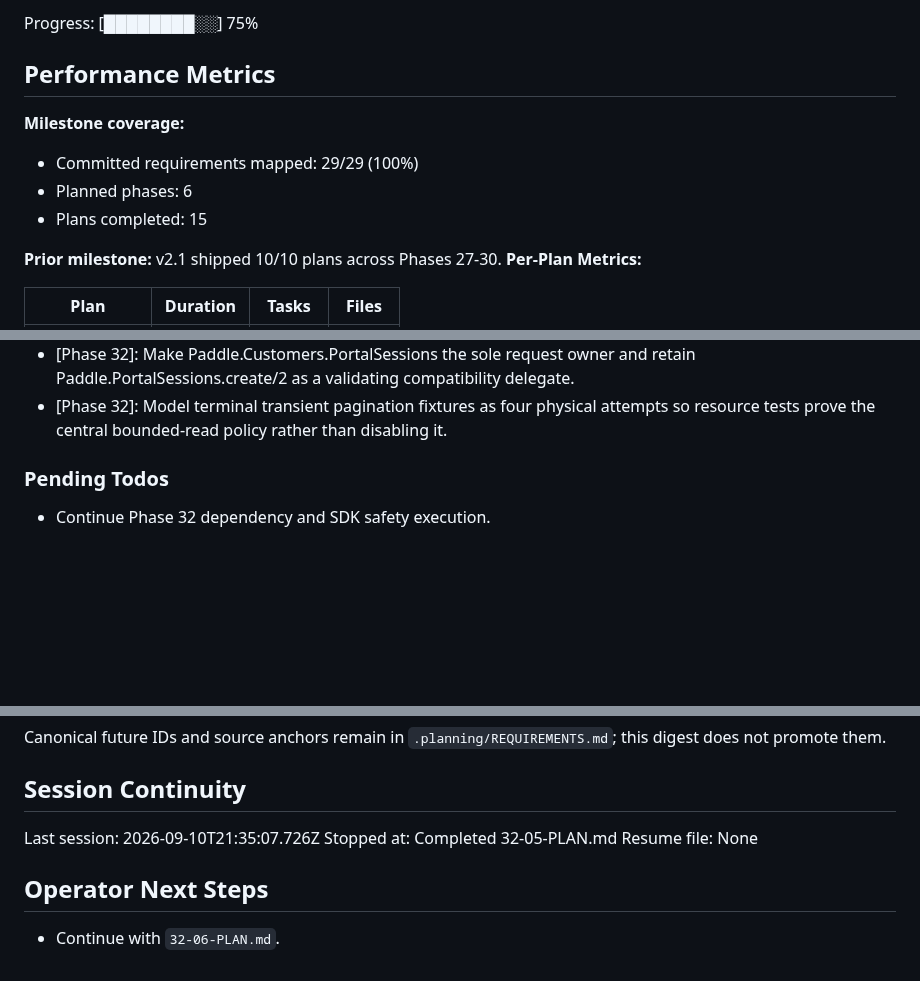
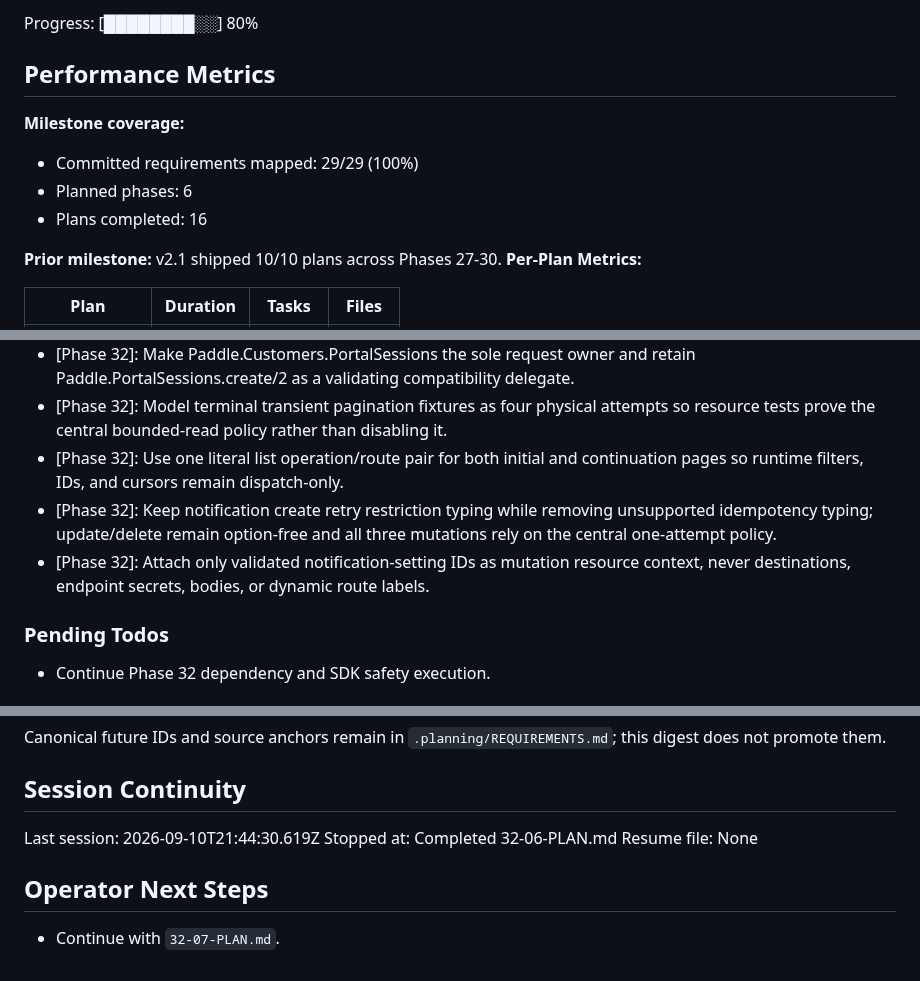
Before and after one commit to szTheory/oarlock, a Markdown page: .planning/STATE.md, 3 parts joined by grey strips. Rendered like a GitHub page; blank space fills up the shorter version.

Commit message:
docs(32-06): complete catalog and notification trust plan

```diff
--- a/.planning/STATE.md
+++ b/.planning/STATE.md
@@ -35,5 +35,5 @@ Last activity: 2026-09-10 — Completed Phase 32 Plan 05
 
-Progress: [████████░░] 75%
+Progress: [████████░░] 80%
 
 ## Performance Metrics
 
@@ -41,7 +41,7 @@ Progress: [████████░░] 75%
 
 - Committed requirements mapped: 29/29 (100%)
 - Planned phases: 6
-- Plans completed: 15
+- Plans completed: 16
 
 **Prior milestone:** v2.1 shipped 10/10 plans across Phases 27-30.
 **Per-Plan Metrics:**
@@ -108,6 +109,9 @@ Progress: [████████░░] 75%
 - [Phase 32]: Use literal operation and normalized route labels at every Plan 05 request call while keeping runtime IDs confined to encoded dispatch paths and explicit mutation resource context.
 - [Phase 32]: Make Paddle.Customers.PortalSessions the sole request owner and retain Paddle.PortalSessions.create/2 as a validating compatibility delegate.
 - [Phase 32]: Model terminal transient pagination fixtures as four physical attempts so resource tests prove the central bounded-read policy rather than disabling it.
+- [Phase 32]: Use one literal list operation/route pair for both initial and continuation pages so runtime filters, IDs, and cursors remain dispatch-only.
+- [Phase 32]: Keep notification create retry restriction typing while removing unsupported idempotency typing; update/delete remain option-free and all three mutations rely on the central one-attempt policy.
+- [Phase 32]: Attach only validated notification-setting IDs as mutation resource context, never destinations, endpoint secrets, bodies, or dynamic route labels.
 
 ### Pending Todos
 
@@ -130,10 +134,10 @@ Canonical future IDs and source anchors remain in `.planning/REQUIREMENTS.md`; t
 
 ## Session Continuity
 
-Last session: 2026-09-10T21:35:07.726Z
-Stopped at: Completed 32-05-PLAN.md
+Last session: 2026-09-10T21:44:30.619Z
+Stopped at: Completed 32-06-PLAN.md
 Resume file: None
 
 ## Operator Next Steps
 
-- Continue with `32-06-PLAN.md`.
+- Continue with `32-07-PLAN.md`.
```
Also changed, not shown: other parts of .planning/STATE.md (+8 -7 lines), .planning/ROADMAP.md (+3 -3 lines), 1 other file.
